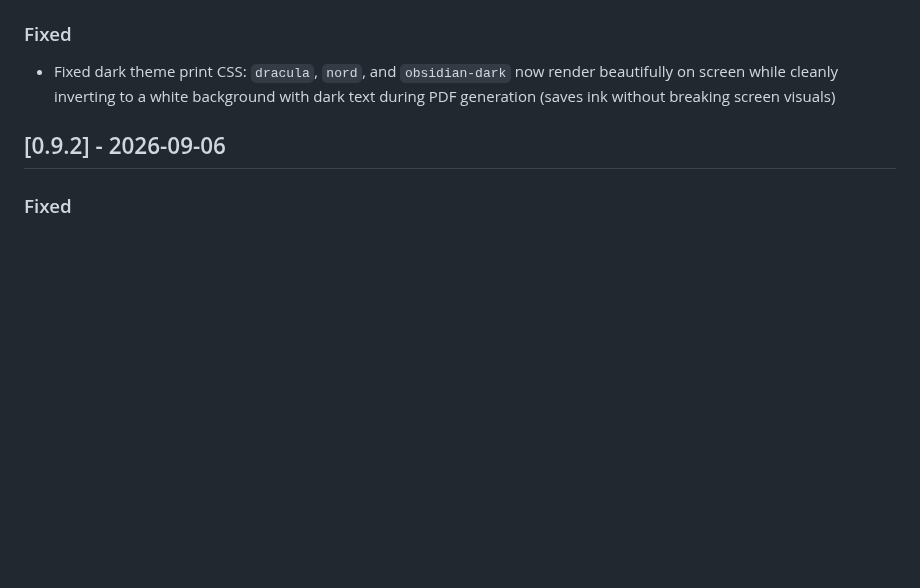
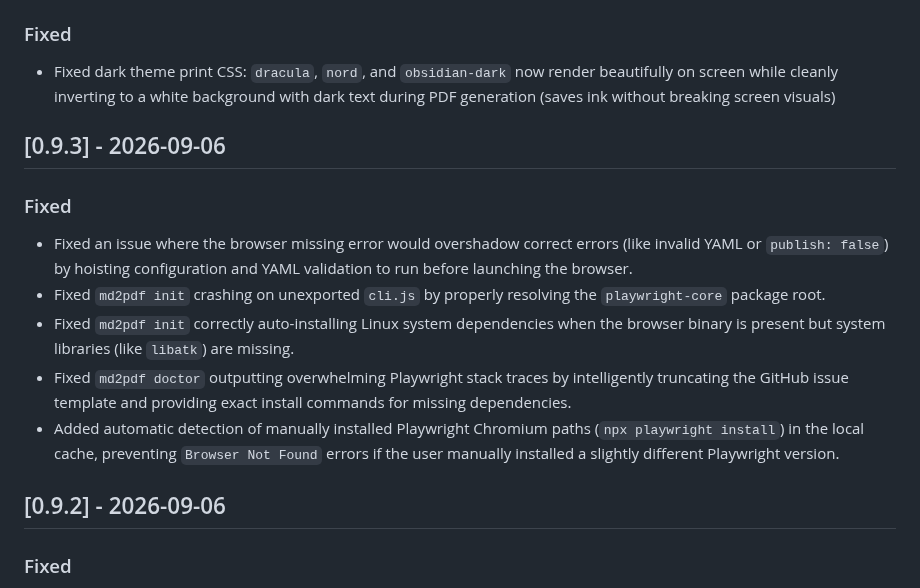
Before and after one commit to amitdevx/md2pdf, a Markdown page: CHANGELOG.md, the part around the change. GitHub-like rendering; blank space fills up the shorter version.

Commit message:
docs: update CHANGELOG for v0.9.3 fixes

```diff
--- a/CHANGELOG.md
+++ b/CHANGELOG.md
@@ -5,6 +5,15 @@
 
 ### Fixed
 - Fixed dark theme print CSS: `dracula`, `nord`, and `obsidian-dark` now render beautifully on screen while cleanly inverting to a white background with dark text during PDF generation (saves ink without breaking screen visuals)
+
+## [0.9.3] - 2026-09-06
+
+### Fixed
+- Fixed an issue where the browser missing error would overshadow correct errors (like invalid YAML or `publish: false`) by hoisting configuration and YAML validation to run before launching the browser.
+- Fixed `md2pdf init` crashing on unexported `cli.js` by properly resolving the `playwright-core` package root.
+- Fixed `md2pdf init` correctly auto-installing Linux system dependencies when the browser binary is present but system libraries (like `libatk`) are missing.
+- Fixed `md2pdf doctor` outputting overwhelming Playwright stack traces by intelligently truncating the GitHub issue template and providing exact install commands for missing dependencies.
+- Added automatic detection of manually installed Playwright Chromium paths (`npx playwright install`) in the local cache, preventing `Browser Not Found` errors if the user manually installed a slightly different Playwright version.
 
 ## [0.9.2] - 2026-09-06
 ### Fixed
```
